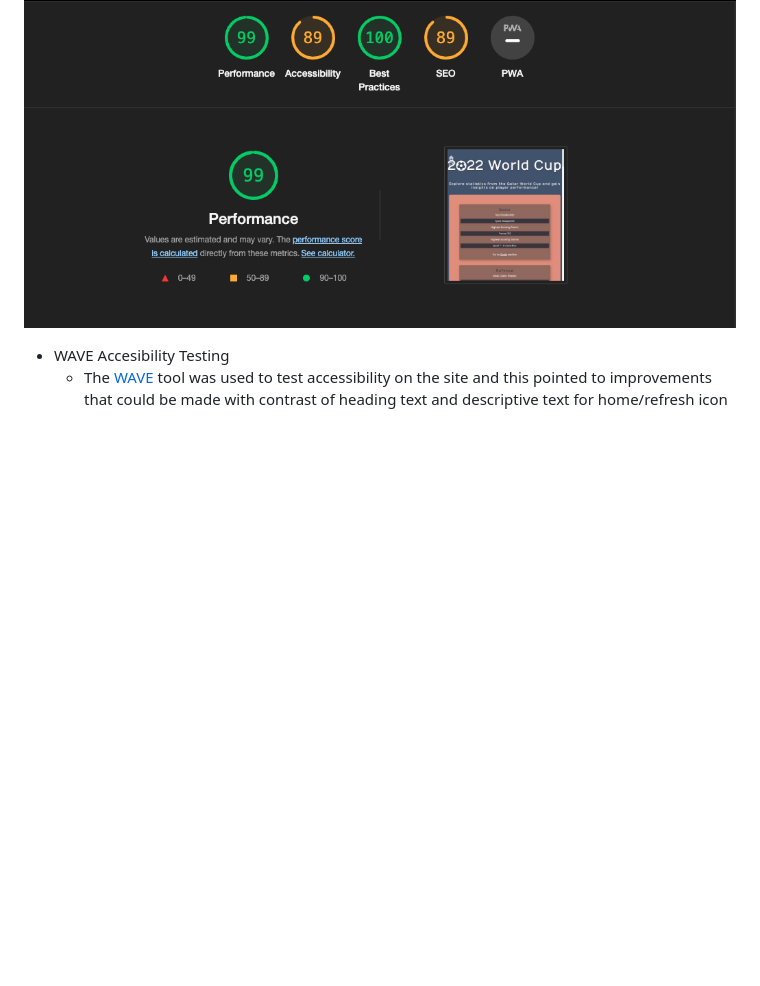
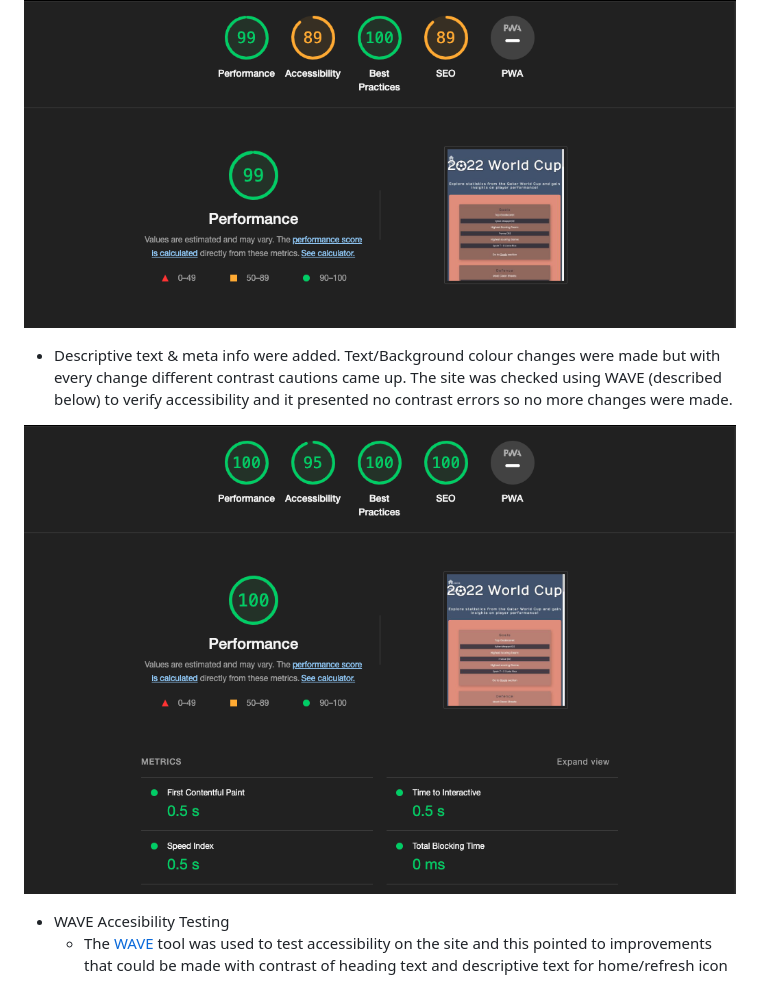
Before and after one commit to eosull/Portfolio-Project-2, a Markdown page: README.md, the part around the change. GitHub-like rendering; pictures changed too: assets/readme-images/lighthouse-test-resolved-screenshot.png (added); blank space fills up the shorter version.

Commit message:
Add resolved lighthouse testing info

```diff
--- a/README.md
+++ b/README.md
@@ -76,6 +76,10 @@ There are three main stats presented (goals,assists,clean sheets) which are seen
 
 ![Lighthouse Test Screenshot](/assets/readme-images/lighthouse-test-screenshot.png)
 
+  - Descriptive text & meta info were added. Text/Background colour changes were made but with every change different contrast cautions came up. The site was checked using WAVE (described below) to verify accessibility and it presented no contrast errors so no more changes were made.
+
+![Lighthouse Test Screenshot](/assets/readme-images/lighthouse-test-resolved-screenshot.png)
+
 - WAVE Accesibility Testing
   - The [WAVE](https://wave.webaim.org/report#/https://eosull.github.io/Portfolio-Project-2/) tool was used to test accessibility on the site and this pointed to improvements that could be made with contrast of heading text and descriptive text for home/refresh icon
 
```
